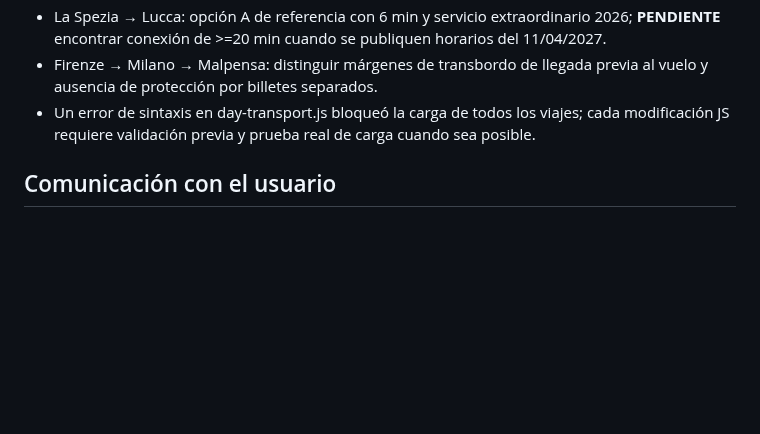
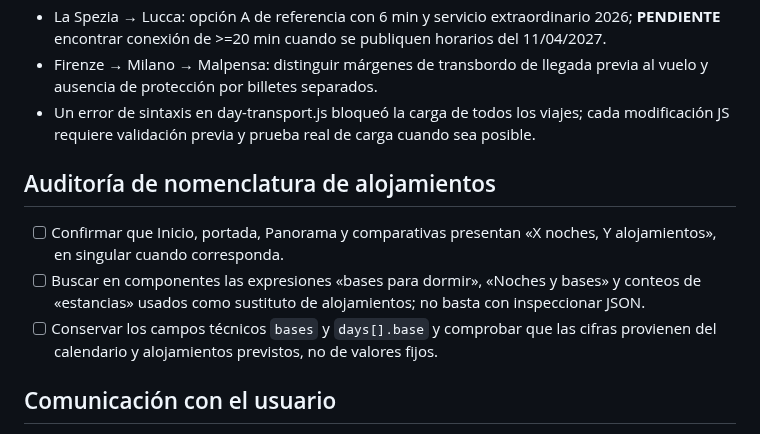
Before and after one commit to JesusRiddle/atlas-viajes, a Markdown page: docs/trip-production-checklist.md, the part around the change. Rendered like a GitHub page; blank space fills up the shorter version.

Commit message:
fix(editorial): use nights and alojamientos in visible trip summaries

```diff
--- a/docs/trip-production-checklist.md
+++ b/docs/trip-production-checklist.md
@@ -48,6 +48,11 @@ Validar además encabezado, navegación entre nueve anclas, enlaces, responsive,
 - Firenze → Milano → Malpensa: distinguir márgenes de transbordo de llegada previa al vuelo y ausencia de protección por billetes separados.
 - Un error de sintaxis en day-transport.js bloqueó la carga de todos los viajes; cada modificación JS requiere validación previa y prueba real de carga cuando sea posible.
 
+## Auditoría de nomenclatura de alojamientos
+- [ ] Confirmar que Inicio, portada, Panorama y comparativas presentan «X noches, Y alojamientos», en singular cuando corresponda.
+- [ ] Buscar en componentes las expresiones «bases para dormir», «Noches y bases» y conteos de «estancias» usados como sustituto de alojamientos; no basta con inspeccionar JSON.
+- [ ] Conservar los campos técnicos `bases` y `days[].base` y comprobar que las cifras provienen del calendario y alojamientos previstos, no de valores fijos.
+
 ## Comunicación con el usuario
 Informar un plan agrupado y entregar una sola auditoría con: cambios aplicados, resultados verificables, pendientes que requieren datos externos y decisión requerida. No pedir al usuario revisar pantalla por pantalla salvo anomalías realmente imposibles de probar. Evitar prometer que «todo está probado» si no se ejecutó la comprobación completa.
 
```
